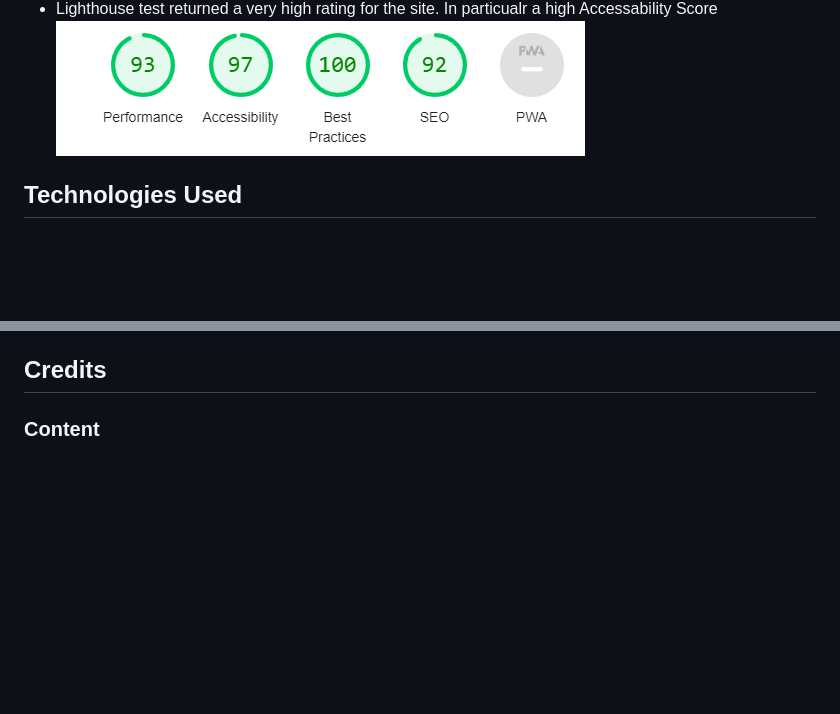
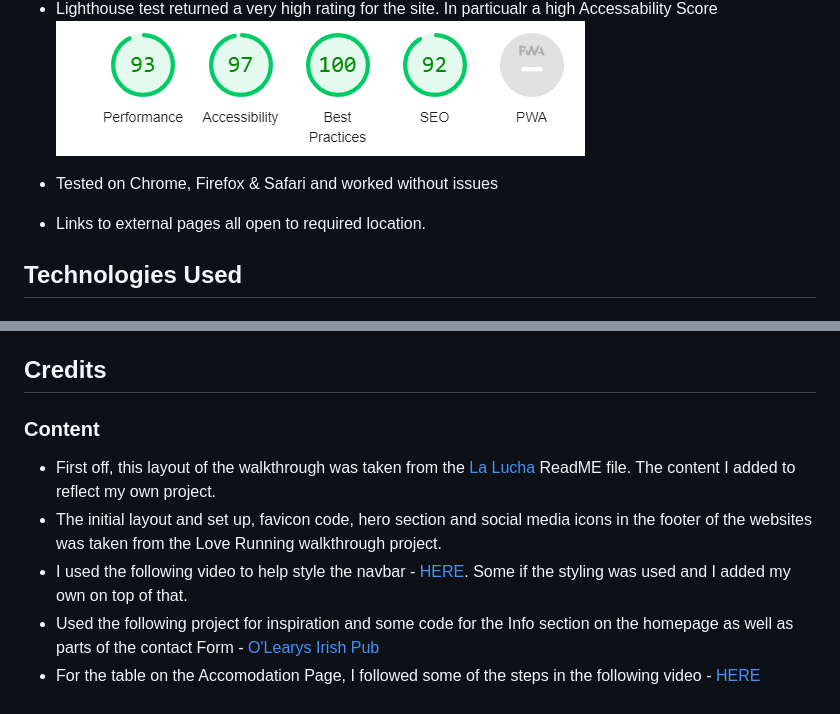
Before and after one commit to AKestell/p1-wedding-website, a Markdown page: README.md, 2 parts joined by grey strips. Drawn GitHub-style; blank space fills up the shorter version.

Commit message:
Final touches to the readME file

```diff
--- a/README.md
+++ b/README.md
@@ -128,6 +128,9 @@ but after testing a couple of things and speaking with one of the tutors, I was
 - Lighthouse test returned a very high rating for the site. In particualr a high Accessability Score
   ![Accessavility Score](assets/images-readme/lighthouse-score.PNG)
 
+- Tested on Chrome, Firefox & Safari and worked without issues
+- Links to external pages all open to required location.
+
 ## Technologies Used
 ### Main languages used
 - HTML 5
@@ -152,3 +155,8 @@ The site was deployed to GitHub pages. The steps to deploy are as follows:
 ## Credits
 
 ### Content
+- First off, this layout of the walkthrough was taken from the [La Lucha](https://github.com/CluelessBiker/project1-la-lucha/blob/main/README.md) ReadME file. The content I added to reflect my own project.
+- The initial layout and set up, favicon code, hero section and social media icons in the footer of the websites was taken from the Love Running walkthrough project.
+- I used the following video to help style the navbar - [HERE](https://www.youtube.com/watch?v=oLgtucwjVII). Some if the styling was used and I added my own on top of that.
+- Used the following project for inspiration and some code for the Info section on the homepage as well as parts of the contact Form - [O'Learys Irish Pub](https://artcuddy.github.io/Project1-olearys/contact.html)
+- For the table on the Accomodation Page, I followed some of the steps in the following video - [HERE](https://www.youtube.com/watch?v=kbqkIjRZGIE)
```
